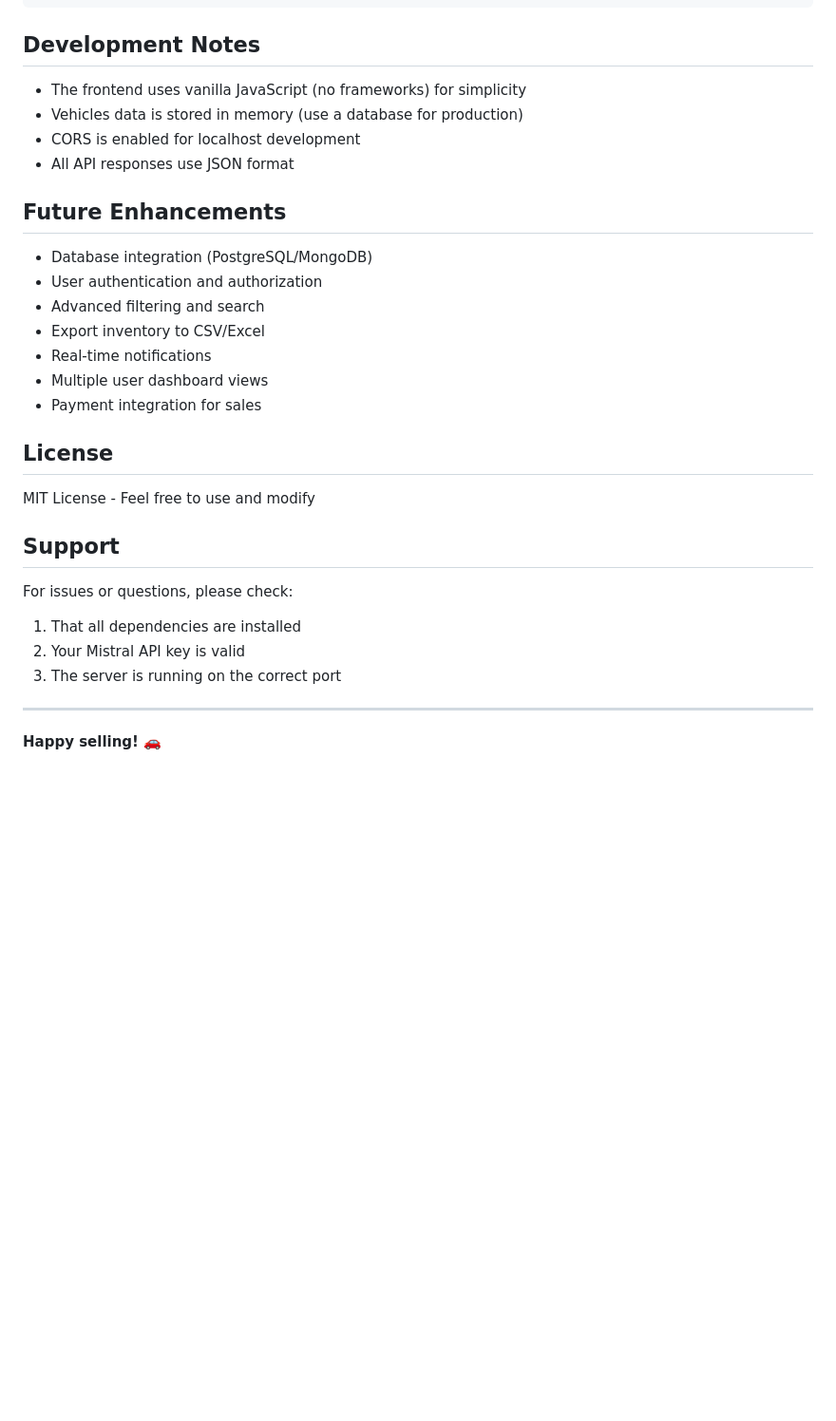
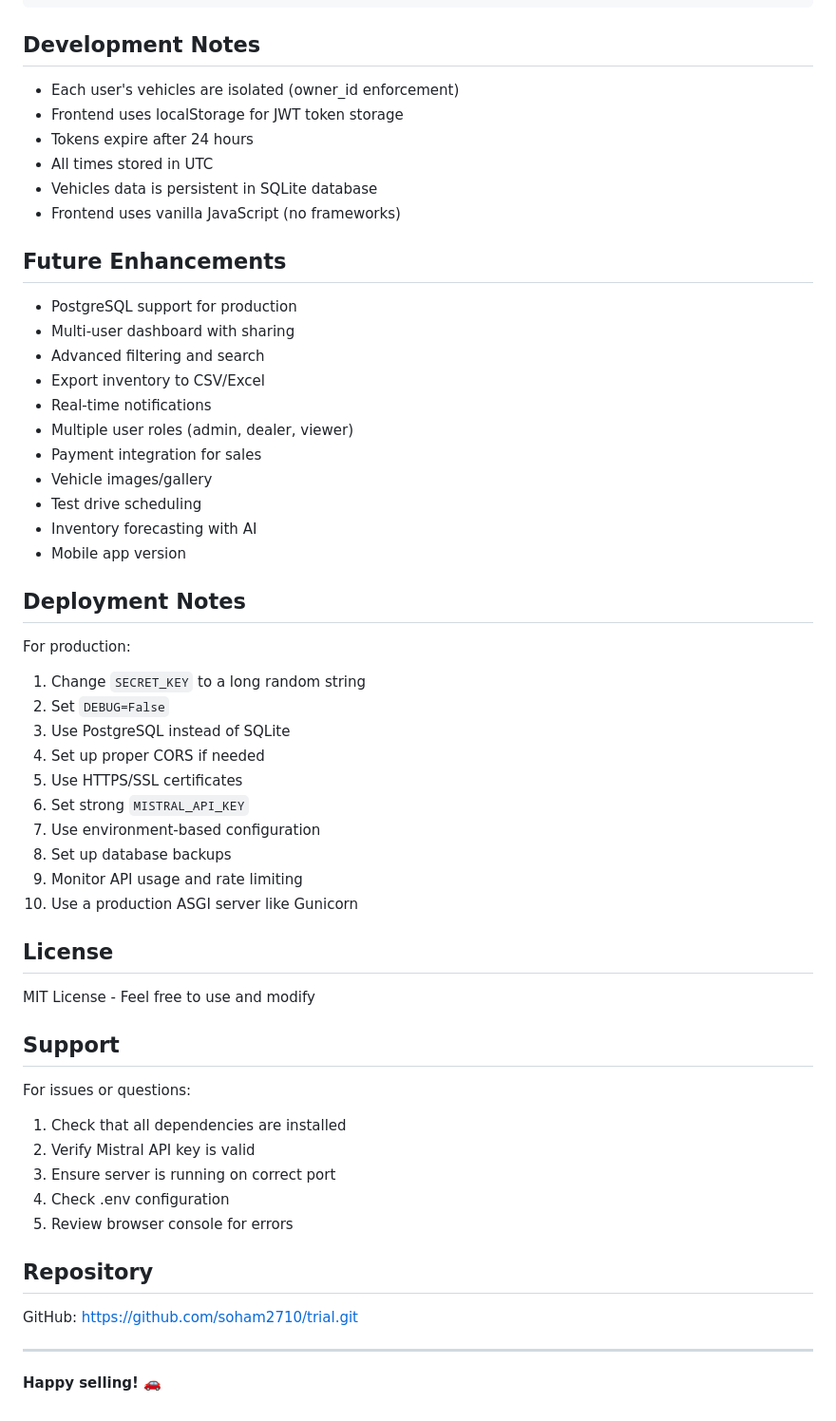
Before and after one commit to soham2710/trial, a Markdown page: README.md, the part around one of its changes. Shown at 95% size. GitHub-like rendering; blank space fills up the shorter version.

Commit message:
Update README with authentication and database documentation

```diff
--- a/README.md
+++ b/README.md
@@ -171,20 +289,40 @@ pip install --upgrade -r requirements.txt
 
 ## Development Notes
 
-- The frontend uses vanilla JavaScript (no frameworks) for simplicity
-- Vehicles data is stored in memory (use a database for production)
-- CORS is enabled for localhost development
-- All API responses use JSON format
+- Each user's vehicles are isolated (owner_id enforcement)
+- Frontend uses localStorage for JWT token storage
+- Tokens expire after 24 hours
+- All times stored in UTC
+- Vehicles data is persistent in SQLite database
+- Frontend uses vanilla JavaScript (no frameworks)
 
 ## Future Enhancements
 
-- Database integration (PostgreSQL/MongoDB)
-- User authentication and authorization
+- PostgreSQL support for production
+- Multi-user dashboard with sharing
 - Advanced filtering and search
 - Export inventory to CSV/Excel
 - Real-time notifications
-- Multiple user dashboard views
+- Multiple user roles (admin, dealer, viewer)
 - Payment integration for sales
+- Vehicle images/gallery
+- Test drive scheduling
+- Inventory forecasting with AI
+- Mobile app version
+
+## Deployment Notes
+
+For production:
+1. Change `SECRET_KEY` to a long random string
+2. Set `DEBUG=False`
+3. Use PostgreSQL instead of SQLite
+4. Set up proper CORS if needed
+5. Use HTTPS/SSL certificates
+6. Set strong `MISTRAL_API_KEY`
+7. Use environment-based configuration
+8. Set up database backups
+9. Monitor API usage and rate limiting
+10. Use a production ASGI server like Gunicorn
 
 ## License
 
@@ -192,10 +330,16 @@ MIT License - Feel free to use and modify
 
 ## Support
 
-For issues or questions, please check:
-1. That all dependencies are installed
-2. Your Mistral API key is valid
-3. The server is running on the correct port
+For issues or questions:
+1. Check that all dependencies are installed
+2. Verify Mistral API key is valid
+3. Ensure server is running on correct port
+4. Check .env configuration
+5. Review browser console for errors
+
+## Repository
+
+GitHub: https://github.com/soham2710/trial.git
 
 ---
 
```
Also changed, not shown: other parts of README.md (+144 -26 lines).
